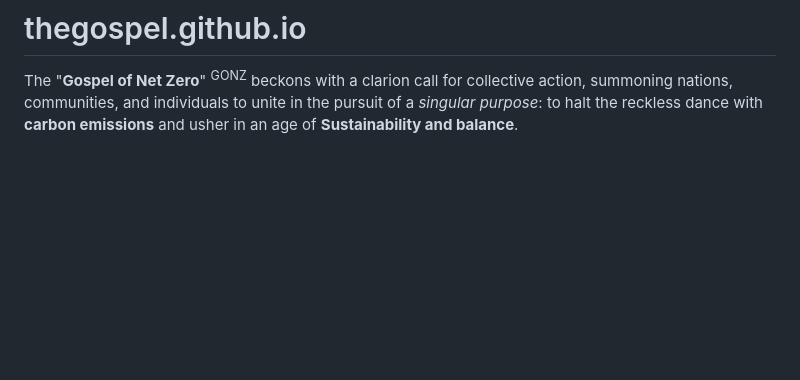
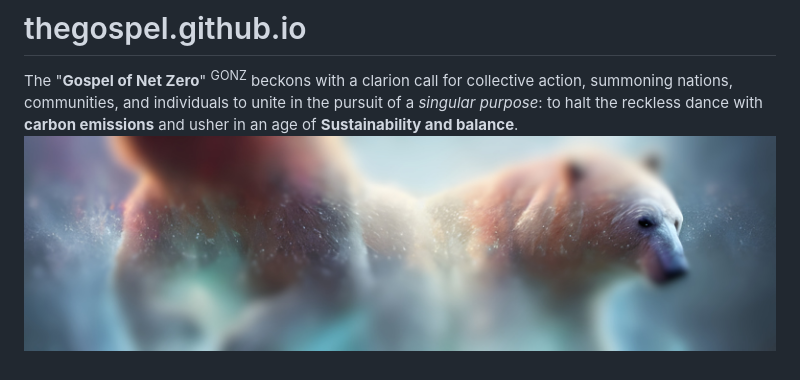
Before and after one commit to thegospel/thegospel.github.io, a Markdown page: README.md, the part around the change. Rendered like a GitHub page; pictures changed too: rmbling.jpg (added); blank space fills up the shorter version.

Commit message:
_~

```diff
--- a/README.md
+++ b/README.md
@@ -1,3 +1,4 @@
 # thegospel.github.io
 
 The "<b>Gospel of Net Zero</b>" <sup>GONZ</sup> beckons with a clarion call for collective action, summoning nations, communities, and individuals to unite in the pursuit of a <i>singular purpose</i>: to halt the reckless dance with <b>carbon emissions</b> and usher in an age of <b>Sustainability and balance</b>.
+![READMEBLING](rmbling.jpg)
```
